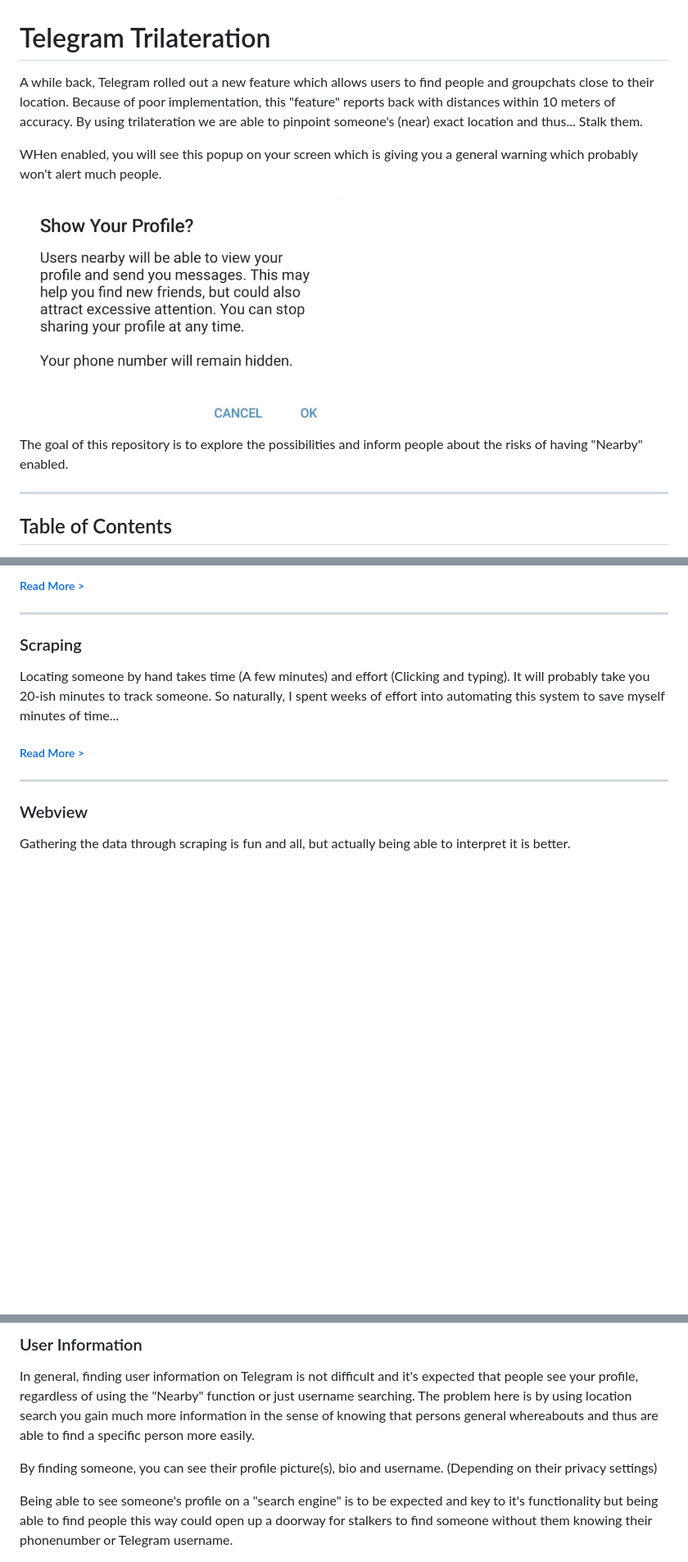
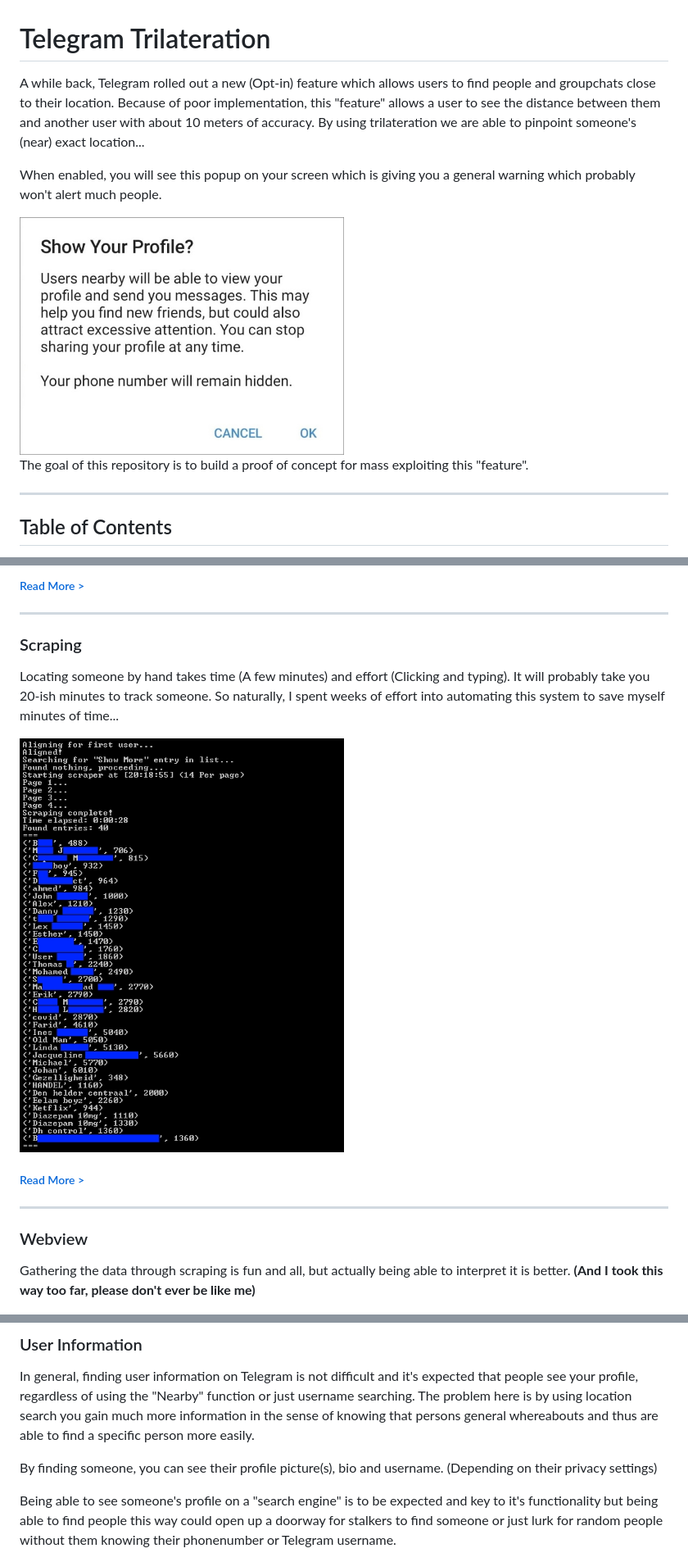
Before and after one commit to jkctech/Telegram-Trilateration, a Markdown page: README.MD, 3 parts joined by grey strips. Shown: that part at 82% size. Drawn GitHub-style; pictures changed too: _assets/notification.jpg, _assets/scrape.jpg (added); blank space fills up the shorter version.

```diff
--- a/README.MD
+++ b/README.MD
@@ -1,12 +1,12 @@
 # Telegram Trilateration
 
-A while back, Telegram rolled out a new feature which allows users to find people and groupchats close to their location. Because of poor implementation, this "feature" reports back with distances within 10 meters of accuracy. By using trilateration we are able to pinpoint someone's (near) exact location and thus... Stalk them.
+A while back, Telegram rolled out a new (Opt-in) feature which allows users to find people and groupchats close to their location. Because of poor implementation, this "feature" allows a user to see the distance between them and another user with about 10 meters of accuracy. By using trilateration we are able to pinpoint someone's (near) exact location...
 
-WHen enabled, you will see this popup on your screen which is giving you a general warning which probably won't alert much people.
+When enabled, you will see this popup on your screen which is giving you a general warning which probably won't alert much people.
 
 <img src="_assets/notification.jpg" width="50%">
 
-The goal of this repository is to explore the possibilities and inform people about the risks of having "Nearby" enabled.
+The goal of this repository is to build a proof of concept for mass exploiting this "feature".
 
 ---
 
@@ -37,13 +38,14 @@ This problem could be easily avoided by simply rounding the "Distance to X" fiel
 Locating someone by hand takes time (A few minutes) and effort (Clicking and typing). It will probably take you 20-ish minutes to track someone.
 So naturally, I spent weeks of effort into automating this system to save myself minutes of time...
 
+<img src="_assets/scrape.jpg" width="50%">
 <h5><a href="Scraping/">Read More ></a></h5></a>
 
 ---
 
 ### Webview
 
-Gathering the data through scraping is fun and all, but actually being able to interpret it is better.
+Gathering the data through scraping is fun and all, but actually being able to interpret it is better. **(And I took this way too far, please don't ever be like me)**
 
 <img src="_assets/webview.jpg" width="75%">
 
@@ -67,6 +69,6 @@ In general, finding user information on Telegram is not difficult and it's expec
 
 By finding someone, you can see their profile picture(s), bio and username. (Depending on their privacy settings)
 
-Being able to see someone's profile on a "search engine" is to be expected and key to it's functionality but being able to find people this way could open up a doorway for stalkers to find someone without them knowing their phonenumber or Telegram username.
+Being able to see someone's profile on a "search engine" is to be expected and key to it's functionality but being able to find people this way could open up a doorway for stalkers to find someone or just lurk for random people without them knowing their phonenumber or Telegram username.
 
 <img src="_assets/user.jpg" width="75%">
```
Also changed, not shown: other parts of README.MD (+1 -0 lines).
